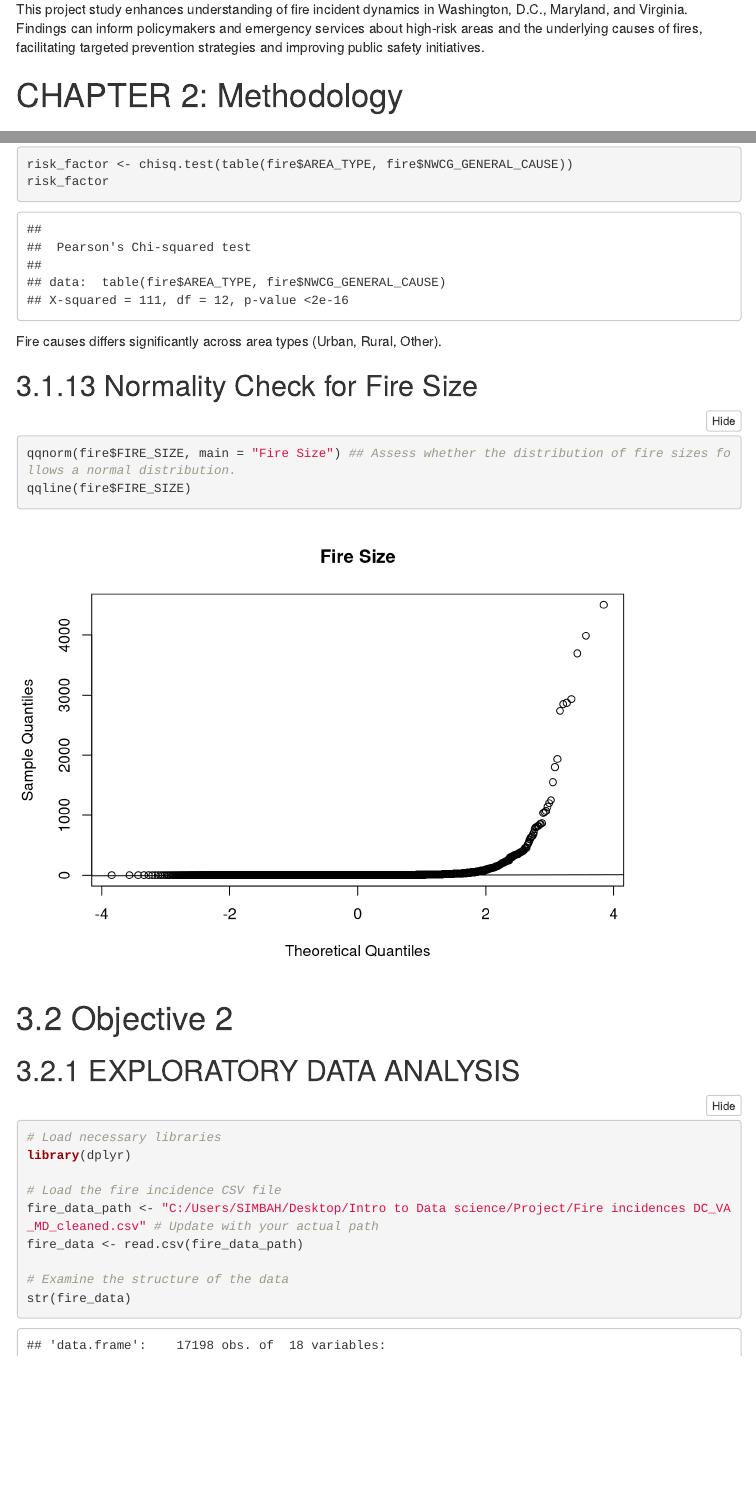
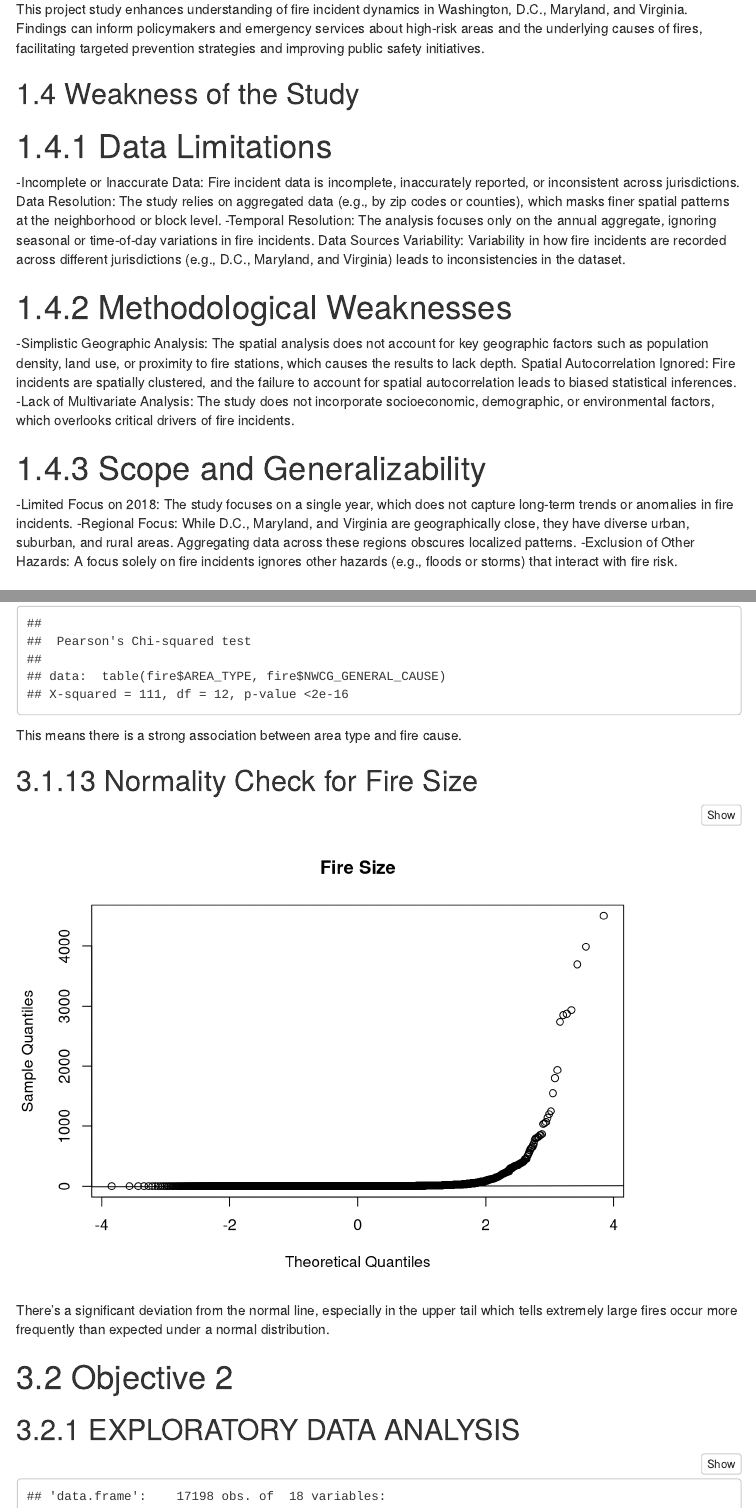
Before and after one commit to jeongwondata/introds-project1, an R Markdown document (Project 01 Group_2.Rmd): the page in a window 1100 px wide, from 1160 px down before the commit and from 1040 px down after it, so that both start at the same text, and a second part further down, joined at a grey line. Rendered offline with R 4.5, knitr and Pandoc, with nearby package versions; some code elsewhere in the file could not run offline; menus at the side of the page are left out.

Commit message:
Final edit

````diff
--- a/Project 01 Group_2.Rmd
+++ b/Project 01 Group_2.Rmd
@@ -79,6 +79,27 @@ What types of fire incidents were most prevalent, and what are the specific caus
 ## 1.3 Significance of the Study
 
 This project study enhances understanding of fire incident dynamics in Washington, D.C., Maryland, and Virginia. Findings can inform policymakers and emergency services about high-risk areas and the underlying causes of fires, facilitating targeted prevention strategies and improving public safety initiatives.
+
+## 1.4 Weakness of the Study
+
+# 1.4.1 Data Limitations
+
+-Incomplete or Inaccurate Data: Fire incident data is incomplete, inaccurately reported, or inconsistent across jurisdictions.
+Data Resolution: The study relies on aggregated data (e.g., by zip codes or counties), which masks finer spatial patterns at the neighborhood or block level.
+-Temporal Resolution: The analysis focuses only on the annual aggregate, ignoring seasonal or time-of-day variations in fire incidents.
+Data Sources Variability: Variability in how fire incidents are recorded across different jurisdictions (e.g., D.C., Maryland, and Virginia) leads to inconsistencies in the dataset.
+
+# 1.4.2 Methodological Weaknesses
+
+-Simplistic Geographic Analysis: The spatial analysis does not account for key geographic factors such as population density, land use, or proximity to fire stations, which causes the results to lack depth.
+Spatial Autocorrelation Ignored: Fire incidents are spatially clustered, and the failure to account for spatial autocorrelation leads to biased statistical inferences.
+-Lack of Multivariate Analysis: The study does not incorporate socioeconomic, demographic, or environmental factors, which overlooks critical drivers of fire incidents.
+
+# 1.4.3 Scope and Generalizability
+
+-Limited Focus on 2018: The study focuses on a single year, which does not capture long-term trends or anomalies in fire incidents.
+-Regional Focus: While D.C., Maryland, and Virginia are geographically close, they have diverse urban, suburban, and rural areas. Aggregating data across these regions obscures localized patterns.
+-Exclusion of Other Hazards: A focus solely on fire incidents ignores other hazards (e.g., floods or storms) that interact with fire risk.
 
 #  CHAPTER 2: Methodology
 ## 2.0 Dataset
@@ -264,13 +285,15 @@ ggplot(data = fire, aes(x = NWCG_GENERAL_CAUSE, fill = AREA_TYPE)) +
 risk_factor <- chisq.test(table(fire$AREA_TYPE, fire$NWCG_GENERAL_CAUSE))
 risk_factor
 ```
-Fire causes differs significantly across area types (Urban, Rural, Other).
+This means there is a strong association between area type and fire cause.
 
 ## 3.1.13 Normality Check for Fire Size
 ```{r}
 qqnorm(fire$FIRE_SIZE, main = "Fire Size") ## Assess whether the distribution of fire sizes follows a normal distribution.
 qqline(fire$FIRE_SIZE)
 ```
+
+There’s a significant deviation from the normal line, especially in the upper tail which tells extremely large fires occur more frequently than expected under a normal distribution.
 
 # 3.2 Objective 2
 
````
Also changed, not shown: Project-01-Group_2.html, Project 01 Group_2.Rmd (8 more changed lines).
